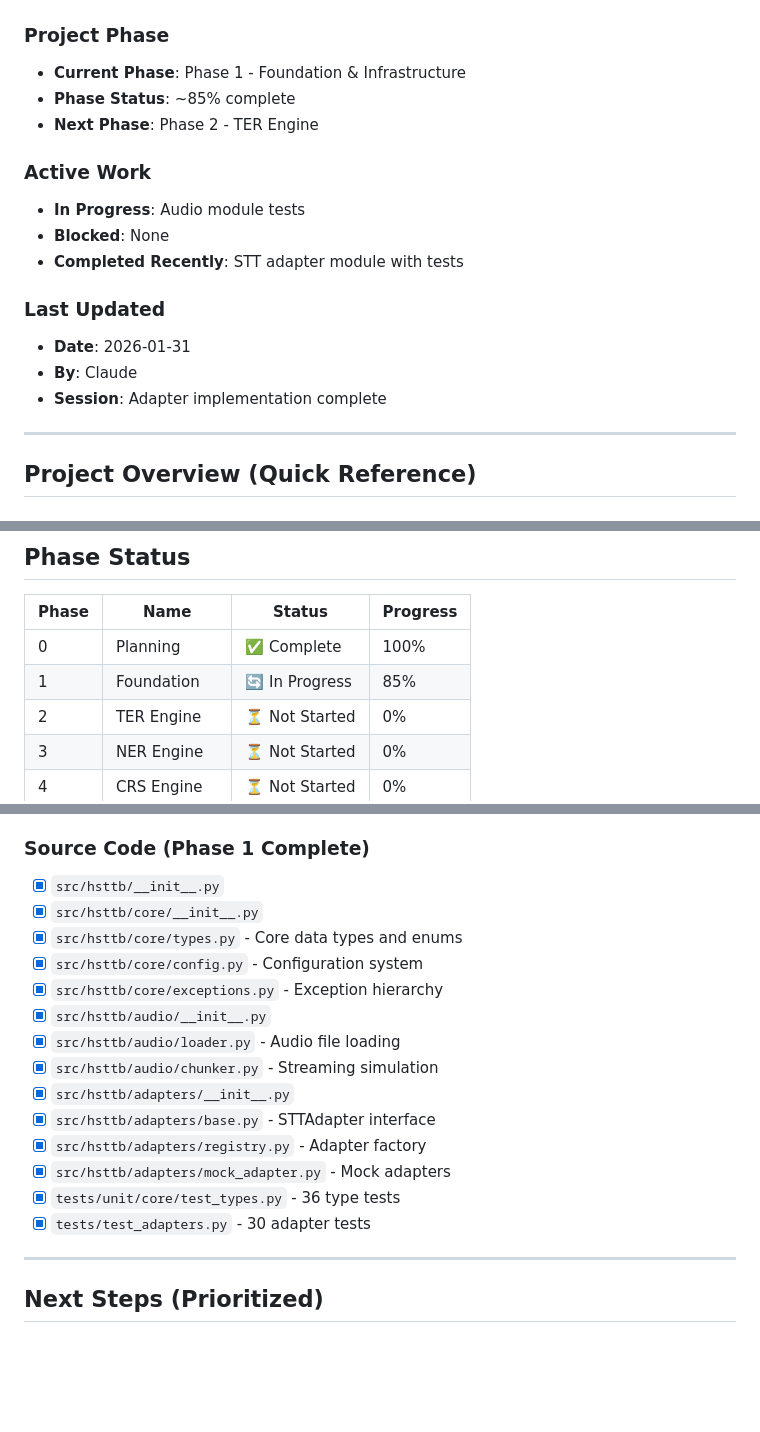
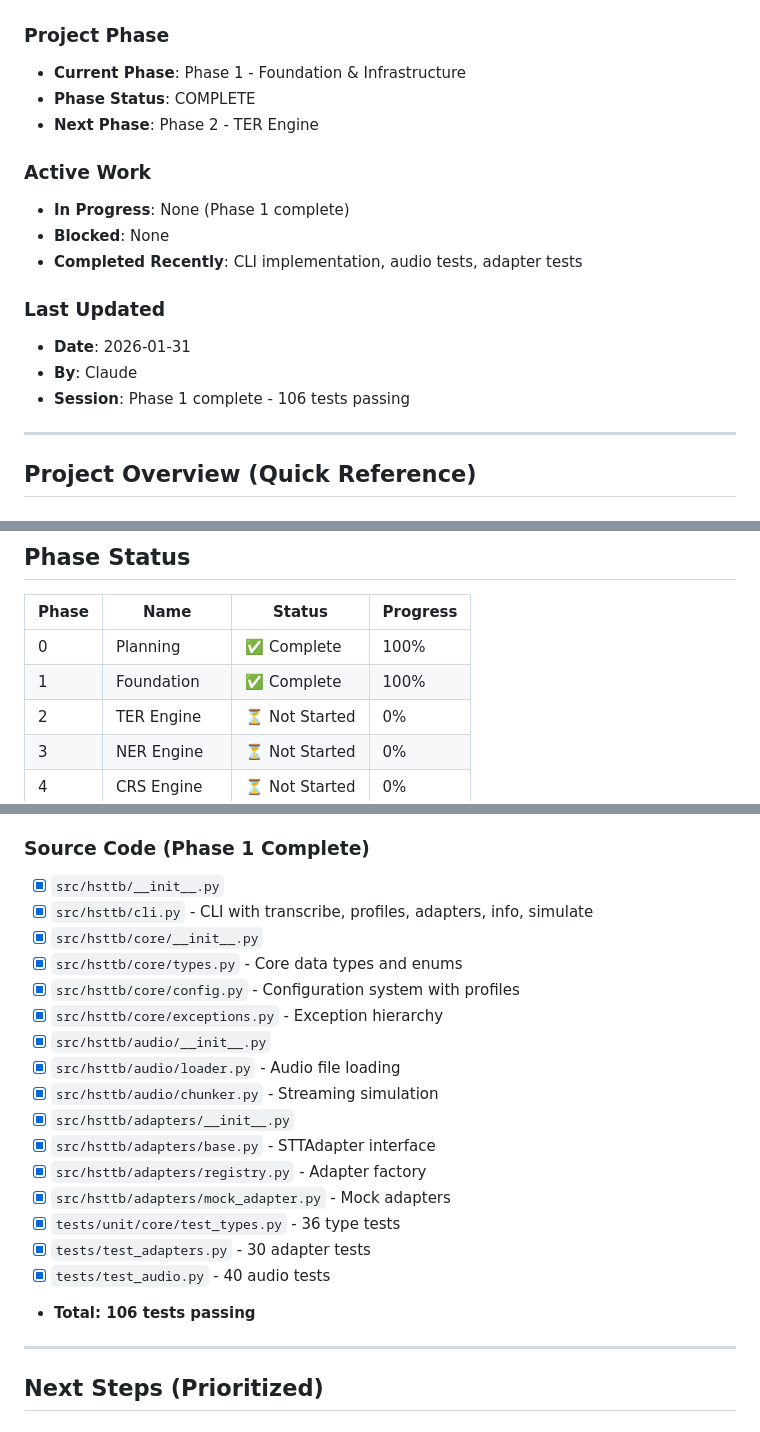
Before and after one commit to pankajkatre8/stt, a Markdown page: memory.md, 3 parts joined by grey strips. GitHub-like rendering; blank space fills up the shorter version.

```diff
--- a/memory.md
+++ b/memory.md
@@ -10,18 +10,18 @@
 
 ### Project Phase
 - **Current Phase**: Phase 1 - Foundation & Infrastructure
-- **Phase Status**: ~85% complete
+- **Phase Status**: COMPLETE
 - **Next Phase**: Phase 2 - TER Engine
 
 ### Active Work
-- **In Progress**: Audio module tests
+- **In Progress**: None (Phase 1 complete)
 - **Blocked**: None
-- **Completed Recently**: STT adapter module with tests
+- **Completed Recently**: CLI implementation, audio tests, adapter tests
 
 ### Last Updated
 - **Date**: 2026-01-31
 - **By**: Claude
-- **Session**: Adapter implementation complete
+- **Session**: Phase 1 complete - 106 tests passing
 
 ---
 
@@ -52,7 +52,7 @@ Healthcare Streaming STT Benchmarking Framework - a model-agnostic evaluation sy
 | Phase | Name | Status | Progress |
 |-------|------|--------|----------|
 | 0 | Planning | ✅ Complete | 100% |
-| 1 | Foundation | 🔄 In Progress | 85% |
+| 1 | Foundation | ✅ Complete | 100% |
 | 2 | TER Engine | ⏳ Not Started | 0% |
 | 3 | NER Engine | ⏳ Not Started | 0% |
 | 4 | CRS Engine | ⏳ Not Started | 0% |
@@ -81,9 +81,10 @@ Healthcare Streaming STT Benchmarking Framework - a model-agnostic evaluation sy
 
 ### Source Code (Phase 1 Complete)
 - [x] `src/hsttb/__init__.py`
+- [x] `src/hsttb/cli.py` - CLI with transcribe, profiles, adapters, info, simulate
 - [x] `src/hsttb/core/__init__.py`
 - [x] `src/hsttb/core/types.py` - Core data types and enums
-- [x] `src/hsttb/core/config.py` - Configuration system
+- [x] `src/hsttb/core/config.py` - Configuration system with profiles
 - [x] `src/hsttb/core/exceptions.py` - Exception hierarchy
 - [x] `src/hsttb/audio/__init__.py`
 - [x] `src/hsttb/audio/loader.py` - Audio file loading
@@ -94,6 +95,8 @@ Healthcare Streaming STT Benchmarking Framework - a model-agnostic evaluation sy
 - [x] `src/hsttb/adapters/mock_adapter.py` - Mock adapters
 - [x] `tests/unit/core/test_types.py` - 36 type tests
 - [x] `tests/test_adapters.py` - 30 adapter tests
+- [x] `tests/test_audio.py` - 40 audio tests
+- **Total: 106 tests passing**
 
 ---
 
```
Also changed, not shown: changelog.md (+13 -0 lines).
